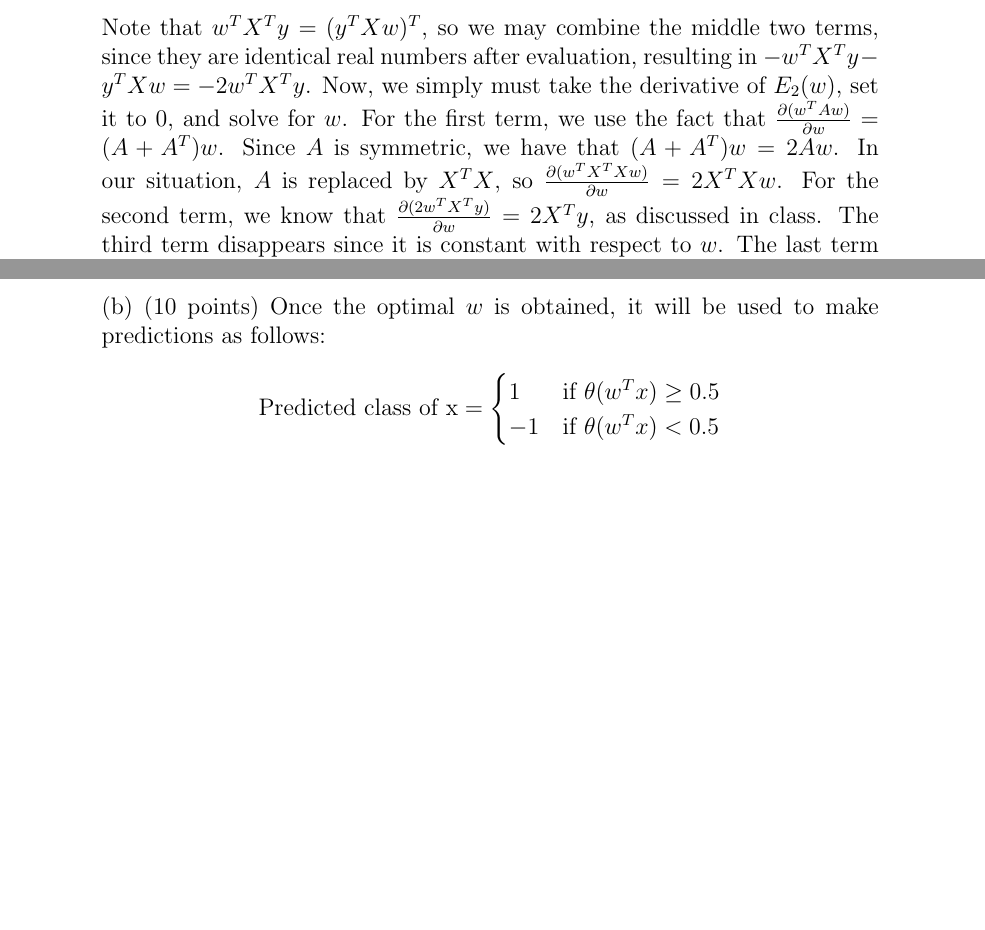
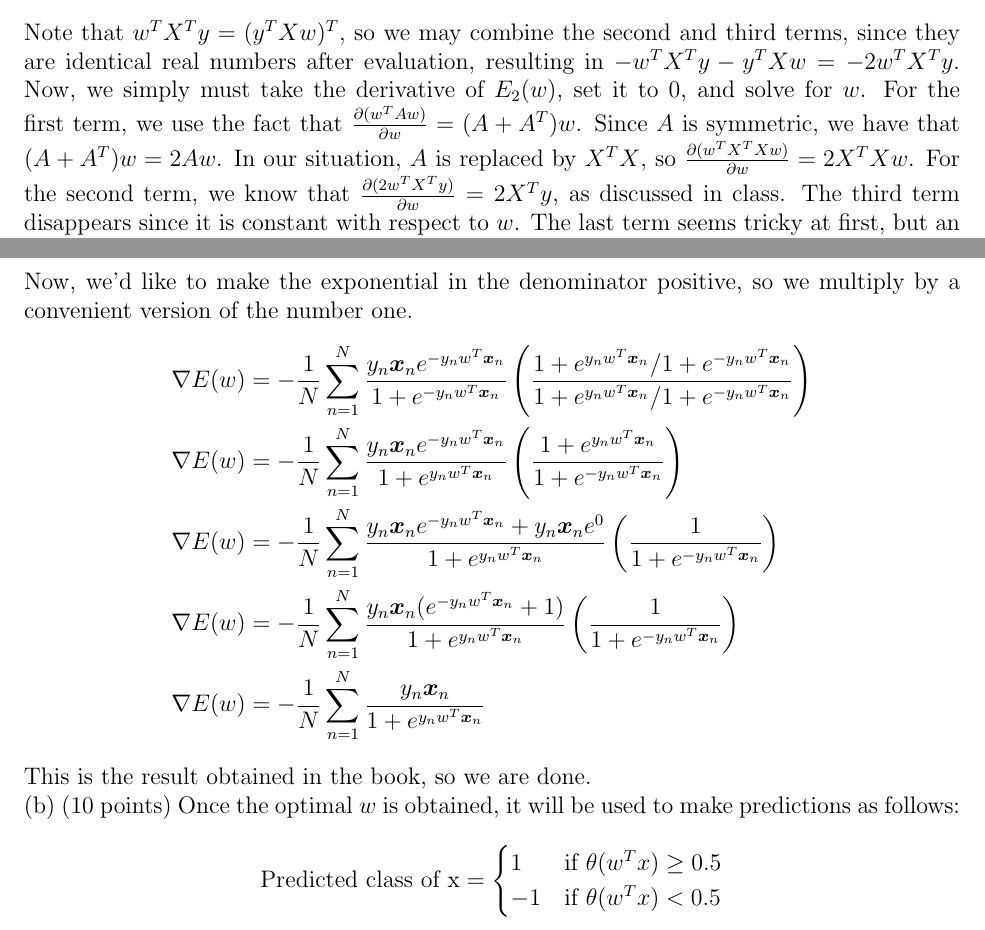
Before and after one commit to kylerlittle/machine-learning, a LaTeX problem sheet (hw-2/report/hw2_report.tex): two parts of pages 4 and 6 of 8 before the commit and two parts of pages 3 and 5 of 7 after it, joined at a grey line, cut so that both start at the same text, the shorter picture padded with empty space. The pictures show the PDF file hw-2/report/hw2_report.pdf that the author committed with the source.

Commit message:
report complete

```diff
--- a/hw-2/report/hw2_report.tex
+++ b/hw-2/report/hw2_report.tex
@@ -79,7 +81,7 @@
 	\begin{equation*}
 	E_2(w) = \frac{1}{N} (w^T X^T X w-w^T X^T y-y^T Xw+y^T y + \lambda w^T w)
 	\end{equation*}
-	Note that $w^T X^T y=(y^T Xw)^T$, so we may combine the middle two terms, since they are identical real numbers after evaluation, resulting in $-w^T X^T y -y^T Xw=-2w^T X^T y$. Now, we simply must take the derivative of $E_2(w)$, set it to $0$, and solve for $w$. For the first term, we use the fact that $\frac{\partial(w^T Aw)}{\partial w} = (A+A^T)w$. Since $A$ is symmetric, we have that $(A+A^T)w=2Aw$. In our situation, $A$ is replaced by $X^T X$, so $\frac{\partial(w^T X^T Xw)}{\partial w} = 2X^T Xw$. For the second term, we know that $\frac{\partial(2w^T X^T y)}{\partial w} = 2X^T y$, as discussed in class. The third term disappears since it is constant with respect to $w$. The last term seems tricky at first, but an easy solution is illuminated by writing $w^T w$ as $w_1^2+\cdots+w_n^2$. Thus, $\partial (\lambda w^T w) / \partial w_i = 2\lambda w_i$. This holds $\forall i \in {1,\dots, N}$, so $\partial (\lambda w^T w) / \partial w = 2\lambda w$. As a result, we have
+	Note that $w^T X^T y=(y^T Xw)^T$, so we may combine the second and third terms, since they are identical real numbers after evaluation, resulting in $-w^T X^T y -y^T Xw=-2w^T X^T y$. Now, we simply must take the derivative of $E_2(w)$, set it to $0$, and solve for $w$. For the first term, we use the fact that $\frac{\partial(w^T Aw)}{\partial w} = (A+A^T)w$. Since $A$ is symmetric, we have that $(A+A^T)w=2Aw$. In our situation, $A$ is replaced by $X^T X$, so $\frac{\partial(w^T X^T Xw)}{\partial w} = 2X^T Xw$. For the second term, we know that $\frac{\partial(2w^T X^T y)}{\partial w} = 2X^T y$, as discussed in class. The third term disappears since it is constant with respect to $w$. The last term seems tricky at first, but an easy solution is illuminated by writing $w^T w$ as $w_1^2+\cdots+w_n^2$. Thus, $\partial (\lambda w^T w) / \partial w_i = 2\lambda w_i$. This holds $\forall i \in {1,\dots, N}$, so $\partial (\lambda w^T w) / \partial w = 2\lambda w$. As a result, we have
 	\begin{equation*}
 	\nabla E_2(w) = \frac{1}{N} (2X^T Xw-2X^T y + 2\lambda w)
 	\end{equation*}
@@ -95,4 +97,3 @@
 	(b) Explain how this new objective function can overcome the singularity problem
 	of $X^T X$. \\
 	We are not necessarily guaranteed that $X^T X$ is invertible. However, we will show that $(X^T X + \lambda I)$ is always invertible. We can do this by demonstrating that it's nonsingular. In this proof, we will show that $(X^T X + \lambda I)$ is a positive definite matrix, meaning that it's nonsingular. \\
-	First, write $(X^T X + \lambda I)$ as $A^T A$. $A^T A$ is still symmetric because $X^T X$ is symmetric, and subtracting $\lambda I$ won't affect $A$'s symmetry because it only affects the diagonal of $X^T X$. Now, in order for some matrix $A$ to be positive definite, we must have that $x^T Ax >0$, $\forall x \ne 0$. Let's now prove this.
@@ -121 +123,2 @@
 	\begin{align*}
+	\nabla E(w) = -\frac{1}{N} \sum_{n=1}^{N} \frac{y_n \boldsymbol{x}_n e^{-y_nw^T \boldsymbol{x}_n}}{1+e^{-y_nw^T \boldsymbol{x}_n}}
@@ -123,4 +125,13 @@
 	\end{align*}
+	Now, we'd like to make the exponential in the denominator positive, so we multiply by a convenient version of the number one.
+	\begin{align*}
+	\nabla E(w) &= -\frac{1}{N} \sum_{n=1}^{N} \frac{y_n \boldsymbol{x}_n e^{-y_nw^T\boldsymbol{x}_n}}{1+e^{-y_nw^T\boldsymbol{x}_n}} \left( \frac{1+e^{y_n w^T \boldsymbol{x}_n}/1+e^{-y_n w^T \boldsymbol{x}_n}}{1+e^{y_n w^T \boldsymbol{x}_n}/1+e^{-y_n w^T \boldsymbol{x}_n}}\right) \\
+	\nabla E(w) &= -\frac{1}{N} \sum_{n=1}^{N} \frac{y_n \boldsymbol{x}_n e^{-y_nw^T\boldsymbol{x}_n}}{1+e^{y_nw^T\boldsymbol{x}_n}} \left( \frac{1+e^{y_n w^T \boldsymbol{x}_n}}{1+e^{-y_n w^T \boldsymbol{x}_n}} \right) \\
+	\nabla E(w) &= -\frac{1}{N} \sum_{n=1}^{N} \frac{y_n \boldsymbol{x}_n e^{-y_nw^T\boldsymbol{x}_n} + y_n \boldsymbol{x}_n e^0}{1+e^{y_nw^T\boldsymbol{x}_n}} \left( \frac{1}{1+e^{-y_n w^T \boldsymbol{x}_n}} \right) \\
+	\nabla E(w) &= -\frac{1}{N} \sum_{n=1}^{N} \frac{y_n \boldsymbol{x}_n (e^{-y_nw^T\boldsymbol{x}_n} + 1)}{1+e^{y_nw^T\boldsymbol{x}_n}} \left( \frac{1}{1+e^{-y_n w^T \boldsymbol{x}_n}} \right) \\
+	\nabla E(w) &= -\frac{1}{N} \sum_{n=1}^{N} \frac{y_n \boldsymbol{x}_n}{1+e^{y_nw^T\boldsymbol{x}_n}}
+	\end{align*}
+	This is the result obtained in the book, so we are done. \\
 	(b) (10 points) Once the optimal $w$ is obtained, it will be used to make predictions as follows:
 	\begin{equation*}
 	\text{Predicted class of x} =
```
Also changed, not shown: hw-2/report/hw2_report.pdf, hw-2/report/hw2_report.tex (22 more changed lines), 3 other files.
